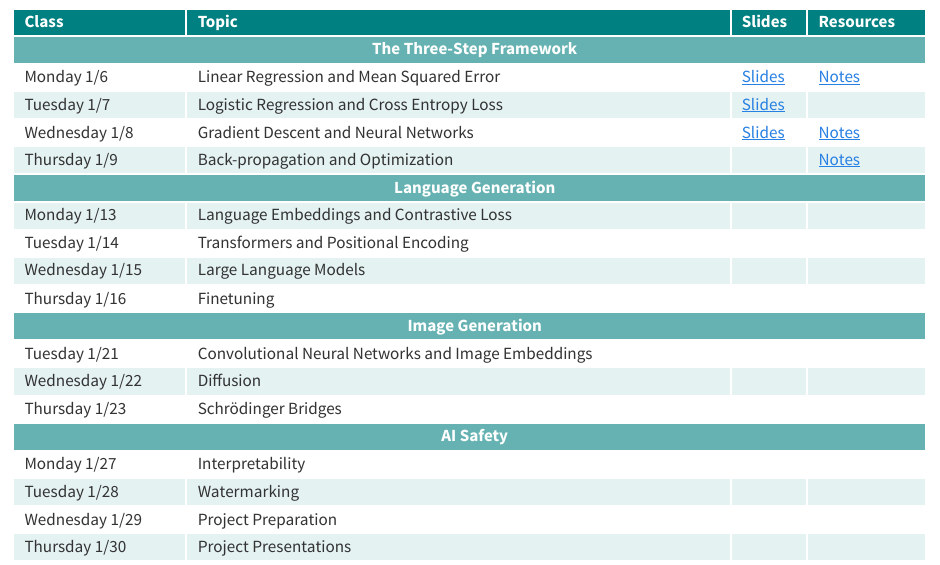
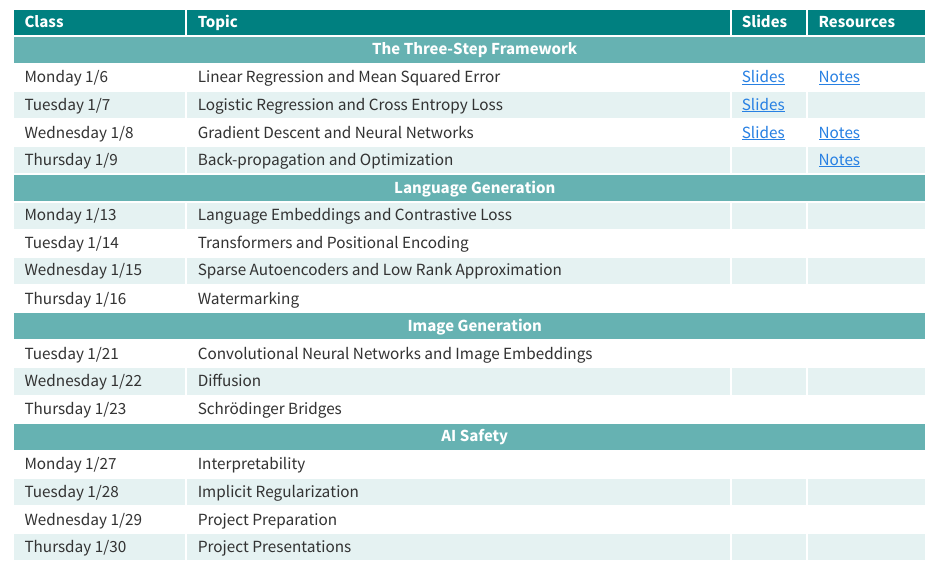
Before and after one commit to smid5/deeplearning2025, a Quarto document (index.qmd): the page in a window 1100 px wide, from 520 px down. Rendered offline with R 4.5, knitr and Pandoc in place of Quarto, with nearby package versions.

Commit message:
change around topics

```diff
--- a/index.qmd
+++ b/index.qmd
@@ -112,13 +112,13 @@ Deep learning from theoretical foundations to state-of-the-art applications.
   </tr>
   <tr>
     <td>Wednesday 1/15</td>
-    <td>Large Language Models</td>
+    <td>Sparse Autoencoders and Low Rank Approximation</td>
     <td></td>
     <td></td>
   </tr>
   <tr>
     <td>Thursday 1/16</td>
-    <td>Finetuning</td>
+    <td>Watermarking</td>
     <td></td>
     <td></td>
   </tr>
@@ -154,7 +154,7 @@ Deep learning from theoretical foundations to state-of-the-art applications.
   </tr>
   <tr>
     <td>Tuesday 1/28</td>
-    <td>Watermarking</td>
+    <td>Implicit Regularization</td>
     <td></td>
     <td></td>
   </tr>
```
